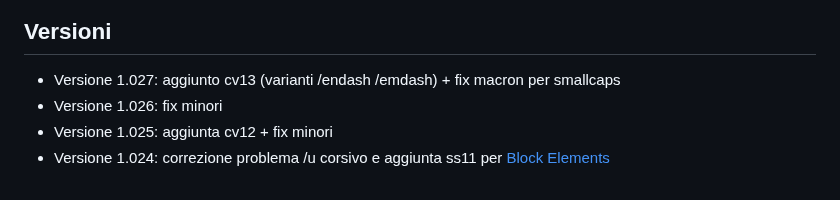
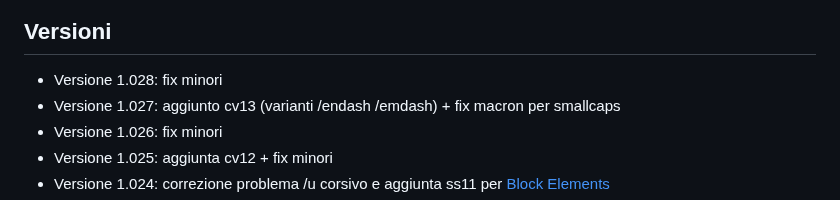
Before and after one commit to m-casanova/Garamontio, a Markdown page: README.md, the part around the change. Drawn GitHub-style.

Commit message:
Version 1.028

```diff
--- a/README.md
+++ b/README.md
@@ -90,6 +90,7 @@ Si possono anche utilizzare capolettera cinquecenteschi come [Capo Nodi](https:/
 ![image](images/garamontio_98.jpg)
 
 ## Versioni
+- Versione 1.028: fix minori
 - Versione 1.027: aggiunto cv13 (varianti /endash /emdash) + fix macron per smallcaps
 - Versione 1.026: fix minori
 - Versione 1.025: aggiunta cv12 + fix minori
```
